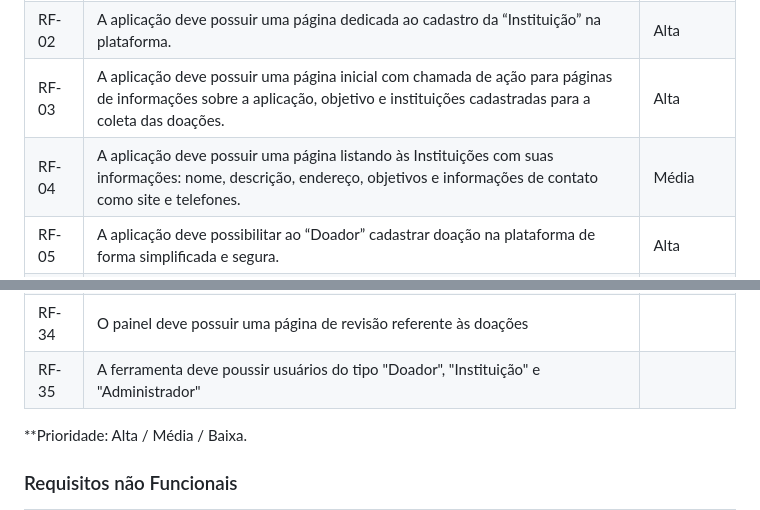
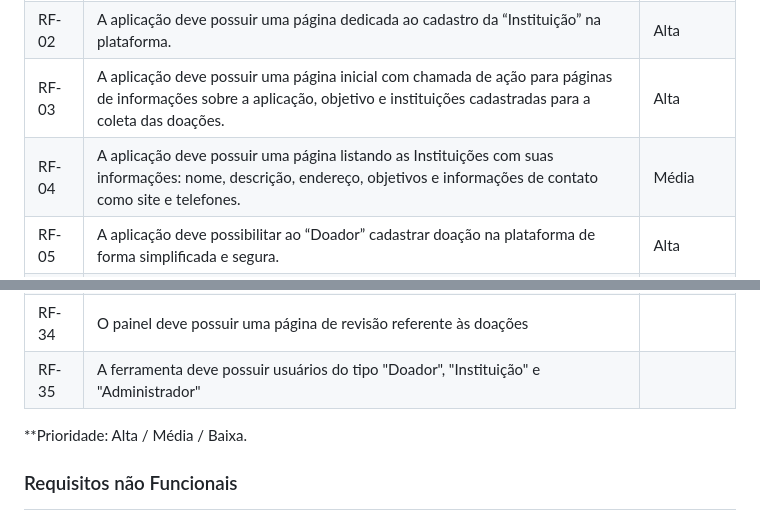
Before and after one commit to ICEI-PUC-Minas-PMV-ADS/pmv-ads-2023-2-e1-proj-web-t5-doe-facil, a Markdown page: documentos/02-Especificação do Projeto.md, 2 parts joined by grey strips. Drawn GitHub-style.

Commit message:
Update 02-Especificação do Projeto.md
Correção ortográfica nos requisitos.

```diff
--- a/documentos/02-Especificação do Projeto.md
+++ b/documentos/02-Especificação do Projeto.md
@@ -56,7 +56,7 @@
 | RF-01 |  A aplicação deve permitir o cadastro do “Doador” na plataforma. | Alta |
 | RF- 02 | A aplicação deve possuir uma página dedicada ao cadastro da “Instituição” na plataforma. | Alta |
 | RF-03 | A aplicação deve possuir uma página inicial com chamada de ação para páginas de informações sobre a aplicação, objetivo e instituições cadastradas para a coleta das doações. | Alta |
-| RF-04 | A aplicação deve possuir uma página listando às Instituições com suas informações: nome, descrição, endereço, objetivos e informações de contato como site e telefones. | Média |
+| RF-04 | A aplicação deve possuir uma página listando as Instituições com suas informações: nome, descrição, endereço, objetivos e informações de contato como site e telefones. | Média |
 | RF-05 | A aplicação deve possibilitar ao “Doador” cadastrar doação na plataforma de forma simplificada e segura. | Alta |
 | RF-06 | A aplicação deve possibilitar o “Doador” a opção de selecionar instituições de preferência ao fazer o cadastro das doações. | Média |
 | RF-07 | A aplicação deve possibilitar ao “Doador” acesso a uma lista com informações sobre as instituições cadastradas para receber as doações. | Alta |
@@ -84,7 +84,7 @@
 | RF-32 | O painel deve possuir um formulário de edição de senha dos usuários |
 | RF-33 | O painel deve possuir uma página dedicada ao cadastro e edição de doações |
 | RF-34 | O painel deve possuir uma página de revisão referente às doações |
-| RF-35 | A ferramenta deve poussir usuários do tipo "Doador", "Instituição" e "Administrador" |
+| RF-35 | A ferramenta deve possuir usuários do tipo "Doador", "Instituição" e "Administrador" |
 
 **Prioridade: Alta / Média / Baixa.
 
```
